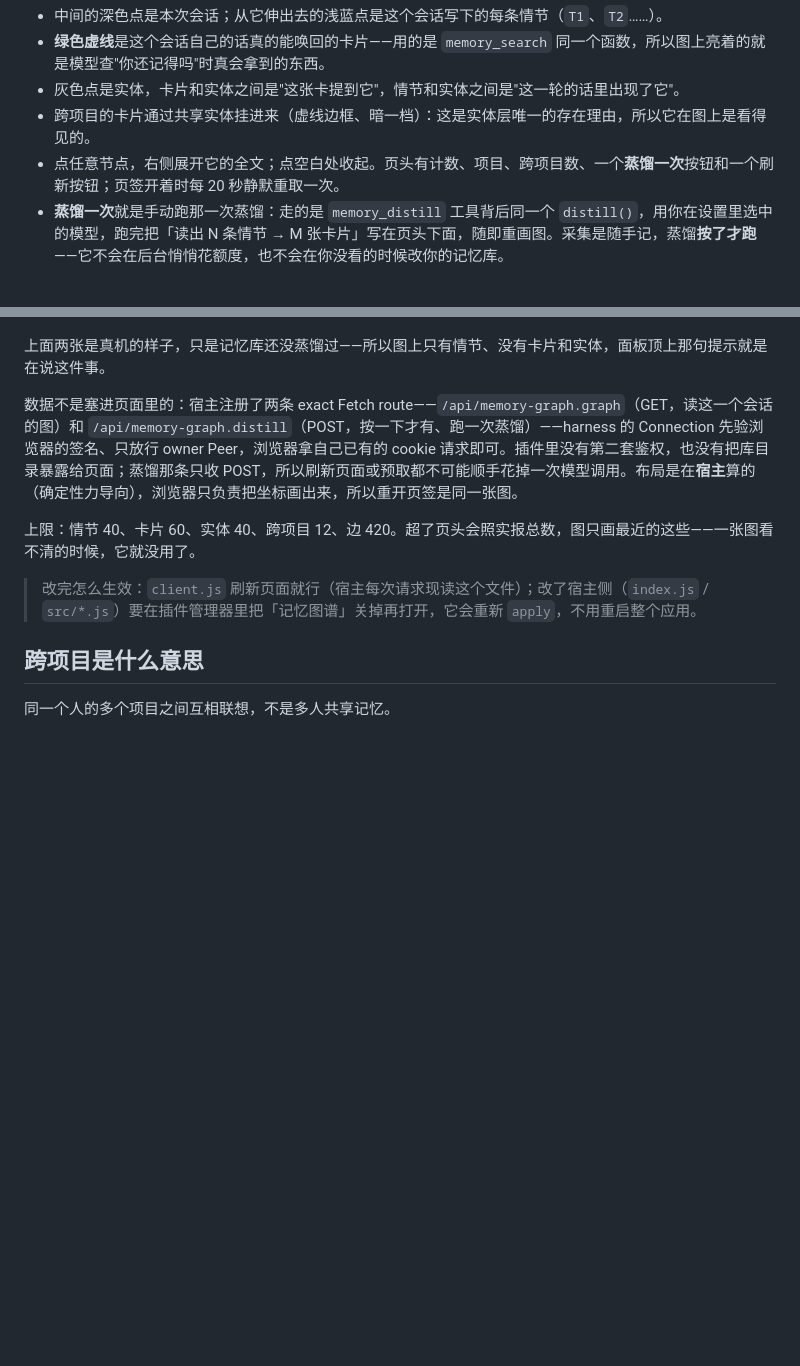
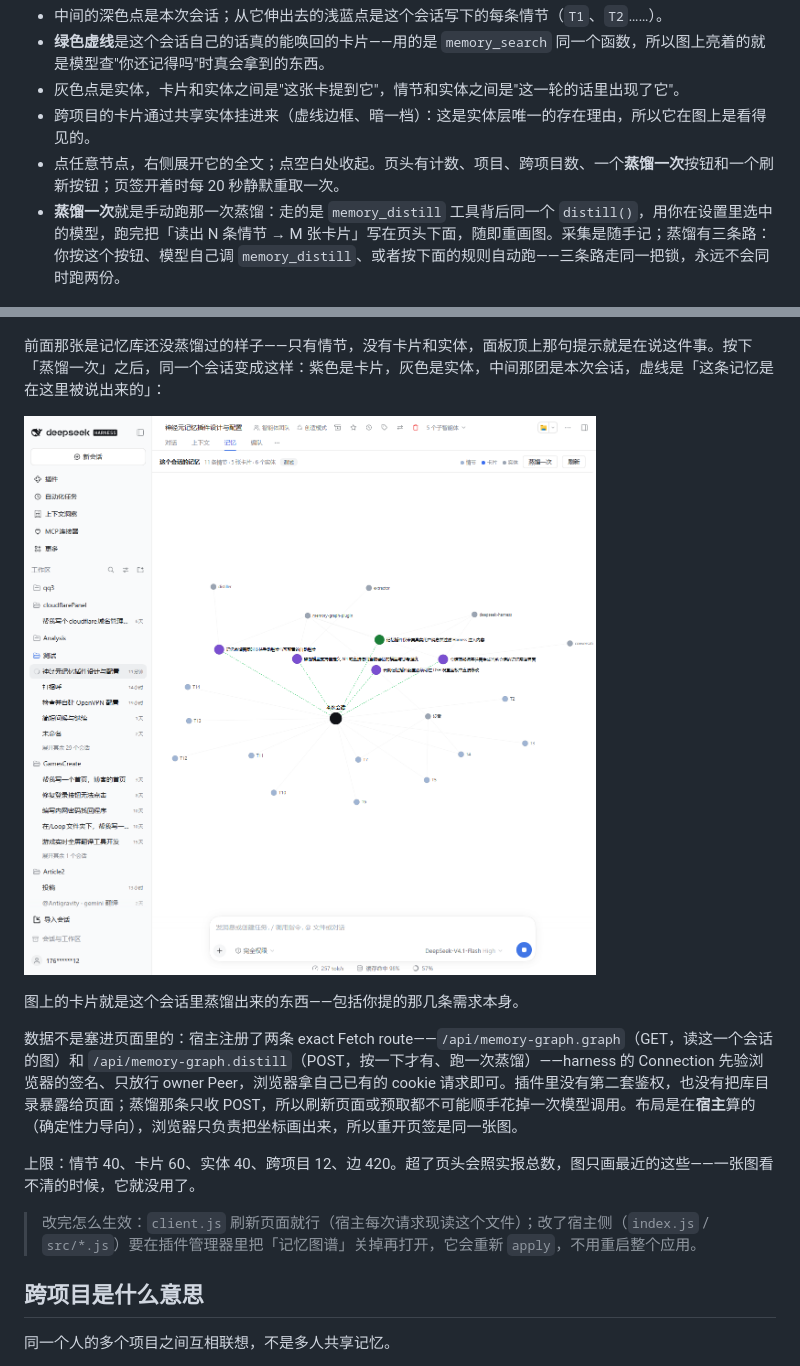
Before and after one commit to ilaomianyang/dsh-memory-graph, a Markdown page: README.md, 2 parts joined by grey strips. GitHub-like rendering; pictures changed too: docs/session-tab-cards.png (added); blank space fills up the shorter version.

```diff
--- a/README.md
+++ b/README.md
@@ -270,7 +274,7 @@ plugin_manager action=install_bundle target="<本仓库绝对路径>"
 - 灰色点是实体，卡片和实体之间是"这张卡提到它"，情节和实体之间是"这一轮的话里出现了它"。
 - 跨项目的卡片通过共享实体挂进来（虚线边框、暗一档）：这是实体层唯一的存在理由，所以它在图上是看得见的。
 - 点任意节点，右侧展开它的全文；点空白处收起。页头有计数、项目、跨项目数、一个**蒸馏一次**按钮和一个刷新按钮；页签开着时每 20 秒静默重取一次。
-- **蒸馏一次**就是手动跑那一次蒸馏：走的是 `memory_distill` 工具背后同一个 `distill()`，用你在设置里选中的模型，跑完把「读出 N 条情节 → M 张卡片」写在页头下面，随即重画图。采集是随手记，蒸馏**按了才跑**——它不会在后台悄悄花额度，也不会在你没看的时候改你的记忆库。
+- **蒸馏一次**就是手动跑那一次蒸馏：走的是 `memory_distill` 工具背后同一个 `distill()`，用你在设置里选中的模型，跑完把「读出 N 条情节 → M 张卡片」写在页头下面，随即重画图。采集是随手记；蒸馏有三条路：你按这个按钮、模型自己调 `memory_distill`、或者按下面的规则自动跑——三条路走同一把锁，永远不会同时跑两份。
 
 ![会话页签里的「记忆」：这是记忆库里还一张卡片都没有时的样子，所以只有情节](docs/session-tab.png)
 
@@ -282,7 +286,11 @@ plugin_manager action=install_bundle target="<本仓库绝对路径>"
 
 ![点开一个情节](docs/session-tab-open.png)
 
-上面两张是真机的样子，只是记忆库还没蒸馏过——所以图上只有情节、没有卡片和实体，面板顶上那句提示就是在说这件事。
+前面那张是记忆库还没蒸馏过的样子——只有情节，没有卡片和实体，面板顶上那句提示就是在说这件事。按下「蒸馏一次」之后，同一个会话变成这样：紫色是卡片，灰色是实体，中间那团是本次会话，虚线是「这条记忆是在这里被说出来的」：
+
+![蒸馏之后：卡片是紫色，实体是灰色，虚线连回本次会话](docs/session-tab-cards.png)
+
+图上的卡片就是这个会话里蒸馏出来的东西——包括你提的那几条需求本身。
 
 数据不是塞进页面里的：宿主注册了两条 exact Fetch route——`/api/memory-graph.graph`（GET，读这一个会话的图）和 `/api/memory-graph.distill`（POST，按一下才有、跑一次蒸馏）——harness 的 Connection 先验浏览器的签名、只放行 owner Peer，浏览器拿自己已有的 cookie 请求即可。插件里没有第二套鉴权，也没有把库目录暴露给页面；蒸馏那条只收 POST，所以刷新页面或预取都不可能顺手花掉一次模型调用。布局是在**宿主**算的（确定性力导向），浏览器只负责把坐标画出来，所以重开页签是同一张图。
 
```
Also changed, not shown: other parts of README.md (+4 -0 lines), README.en.md (+9 -1 lines), docs/auto-settings.png (added).
